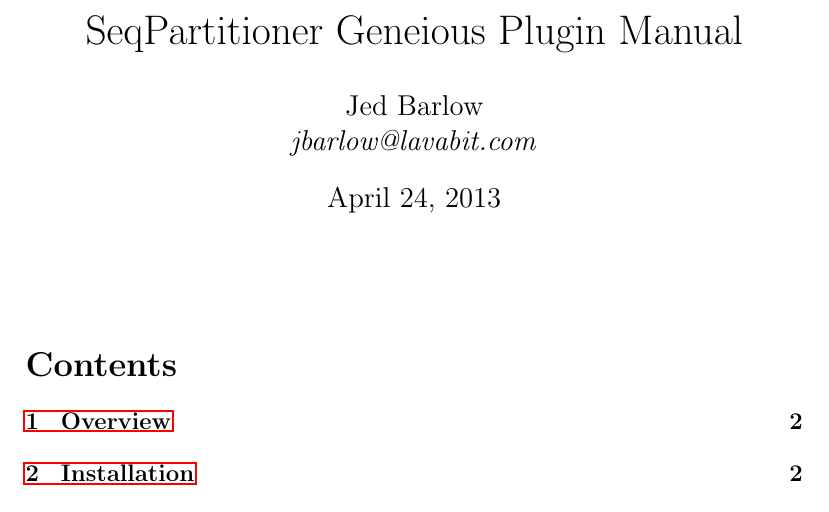
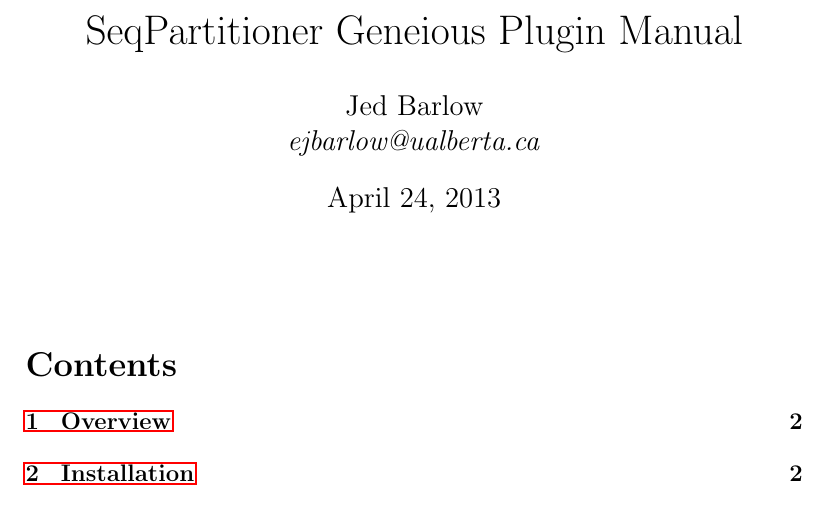
Before and after one commit to jedbarlow/biol398_seq_partitioner, a LaTeX document (doc/manual.tex): part of page 1 of 9, cut so that both start at the same text. Compiled offline with pdfLaTeX.

Commit message:
change contact info

```diff
--- a/doc/manual.tex
+++ b/doc/manual.tex
@@ -11,7 +11,7 @@
 
 \author{
     Jed Barlow\\
-    \textit{jbarlow@lavabit.com}
+    \textit{ejbarlow@ualberta.ca}
 }
 \title{SeqPartitioner Geneious Plugin Manual}
 
```
